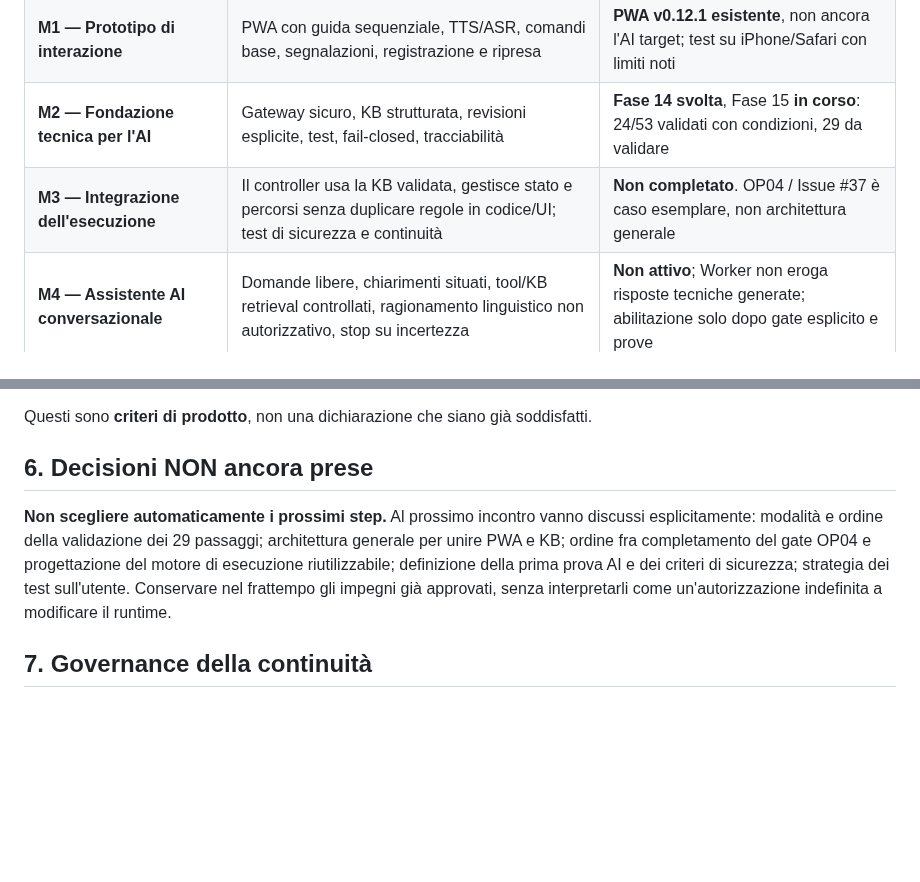
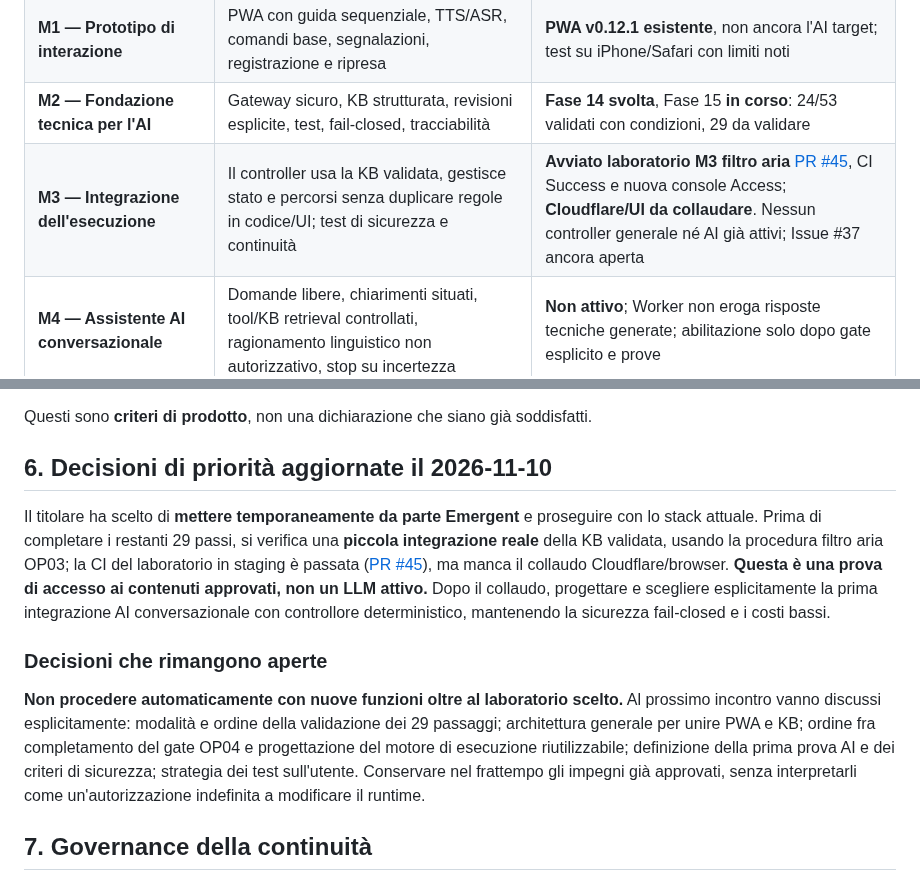
Before and after one commit to Lupus227/tagliando, a Markdown page: ROADMAP_MASTER.md, 2 parts joined by grey strips. Drawn GitHub-style; blank space fills up the shorter version.

Commit message:
GOV: aggiorna roadmap M3 con laboratorio KB e priorità Emergent in standby

```diff
--- a/ROADMAP_MASTER.md
+++ b/ROADMAP_MASTER.md
@@ -83,7 +83,7 @@ Questa è una **mappa di dipendenze e risultati**, non una decisione automatica
 | **M0 — Visione e perimetro** | Pubblico, freemium, primo caso d'uso, sicurezza, limiti di costo e definizione dell'assistente AI | **Decisioni di prodotto definite** |
 | **M1 — Prototipo di interazione** | PWA con guida sequenziale, TTS/ASR, comandi base, segnalazioni, registrazione e ripresa | **PWA v0.12.1 esistente**, non ancora l'AI target; test su iPhone/Safari con limiti noti |
 | **M2 — Fondazione tecnica per l'AI** | Gateway sicuro, KB strutturata, revisioni esplicite, test, fail-closed, tracciabilità | **Fase 14 svolta**, Fase 15 **in corso**: 24/53 validati con condizioni, 29 da validare |
-| **M3 — Integrazione dell'esecuzione** | Il controller usa la KB validata, gestisce stato e percorsi senza duplicare regole in codice/UI; test di sicurezza e continuità | **Non completato**. OP04 / Issue #37 è caso esemplare, non architettura generale |
+| **M3 — Integrazione dell'esecuzione** | Il controller usa la KB validata, gestisce stato e percorsi senza duplicare regole in codice/UI; test di sicurezza e continuità | **Avviato laboratorio M3 filtro aria** [PR #45](https://github.com/Lupus227/tagliando/pull/45), CI Success e nuova console Access; **Cloudflare/UI da collaudare**. Nessun controller generale né AI già attivi; Issue #37 ancora aperta |
 | **M4 — Assistente AI conversazionale** | Domande libere, chiarimenti situati, tool/KB retrieval controllati, ragionamento linguistico non autorizzativo, stop su incertezza | **Non attivo**; Worker non eroga risposte tecniche generate; abilitazione solo dopo gate esplicito e prove |
 | **M5 — Validazione end-to-end** | Sessione tagliando sicura con voce e schermo, test su iPhone/Safari, rumore/interruzioni, rami, ripresa, anomalie, utenti pilota | **Non ancora superata come prodotto completo**; collaudi parziali disponibili |
 | **M6 — Estensione e modello commerciale** | Altre macchine, moduli diagnosi/riparazioni e sperimentazione della monetizzazione freemium | **Visione definita, sviluppo futuro** |
@@ -124,9 +124,14 @@ Ogni attività deve dichiarare: **milestone servita**, risultato misurabile, pre
 
 Questi sono **criteri di prodotto**, non una dichiarazione che siano già soddisfatti.
 
-## 6. Decisioni NON ancora prese
+## 6. Decisioni di priorità aggiornate il 2026-11-10
 
-**Non scegliere automaticamente i prossimi step.** Al prossimo incontro vanno discussi esplicitamente: modalità e ordine della validazione dei 29 passaggi; architettura generale per unire PWA e KB; ordine fra completamento del gate OP04 e progettazione del motore di esecuzione riutilizzabile; definizione della prima prova AI e dei criteri di sicurezza; strategia dei test sull'utente. Conservare nel frattempo gli impegni già approvati, senza interpretarli come un'autorizzazione indefinita a modificare il runtime.
+Il titolare ha scelto di **mettere temporaneamente da parte Emergent** e proseguire con lo stack attuale. Prima di completare i restanti 29 passi, si verifica una **piccola integrazione reale** della KB validata, usando la procedura filtro aria OP03; la CI del laboratorio in staging è passata ([PR #45](https://github.com/Lupus227/tagliando/pull/45)), ma manca il collaudo Cloudflare/browser. **Questa è una prova di accesso ai contenuti approvati, non un LLM attivo.** Dopo il collaudo, progettare e scegliere esplicitamente la prima integrazione AI conversazionale con controllore deterministico, mantenendo la sicurezza fail-closed e i costi bassi.
+
+### Decisioni che rimangono aperte
+
+
+**Non procedere automaticamente con nuove funzioni oltre al laboratorio scelto.** Al prossimo incontro vanno discussi esplicitamente: modalità e ordine della validazione dei 29 passaggi; architettura generale per unire PWA e KB; ordine fra completamento del gate OP04 e progettazione del motore di esecuzione riutilizzabile; definizione della prima prova AI e dei criteri di sicurezza; strategia dei test sull'utente. Conservare nel frattempo gli impegni già approvati, senza interpretarli come un'autorizzazione indefinita a modificare il runtime.
 
 ## 7. Governance della continuità
 
```
